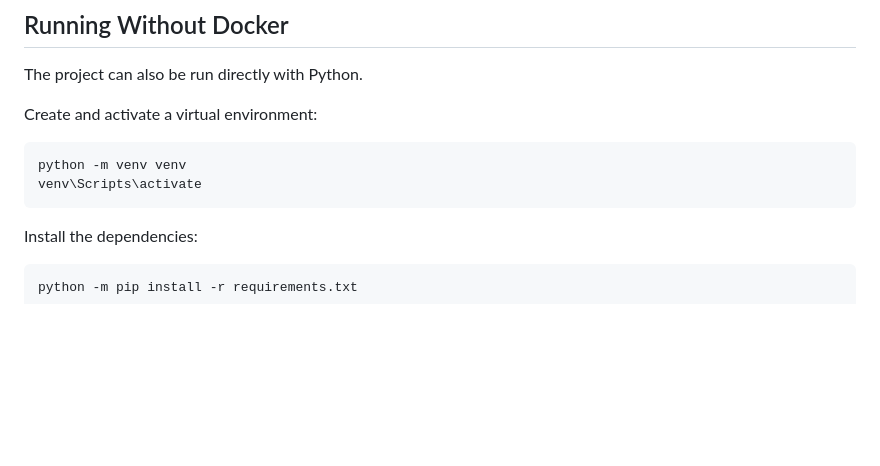
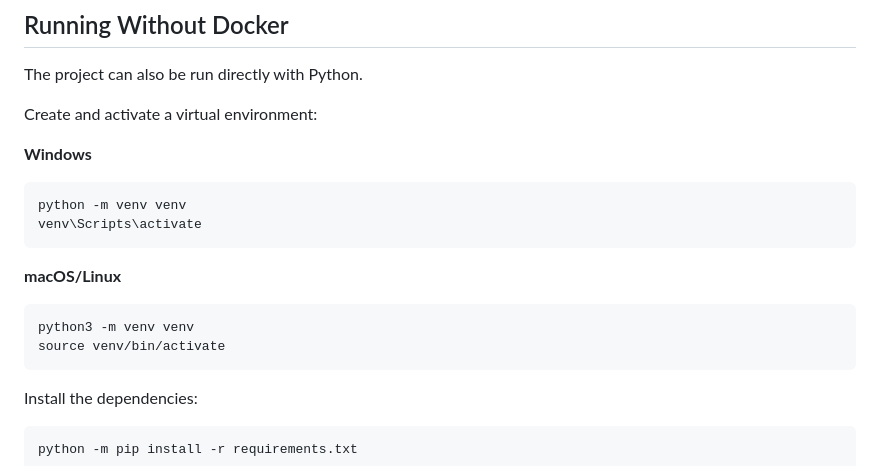
Before and after one commit to aaronalonsotorrens/stock-data-project, a Markdown page: README.md, the part around the change. Rendered like a GitHub page; blank space fills up the shorter version.

Commit message:
Add macOS and linux explanation to run without docker

````diff
--- a/README.md
+++ b/README.md
@@ -128,9 +128,18 @@ The project can also be run directly with Python.
 
 Create and activate a virtual environment:
 
+**Windows**
+
 ```powershell
 python -m venv venv
 venv\Scripts\activate
+```
+
+**macOS/Linux**
+
+```bash
+python3 -m venv venv
+source venv/bin/activate
 ```
 
 Install the dependencies:
````
